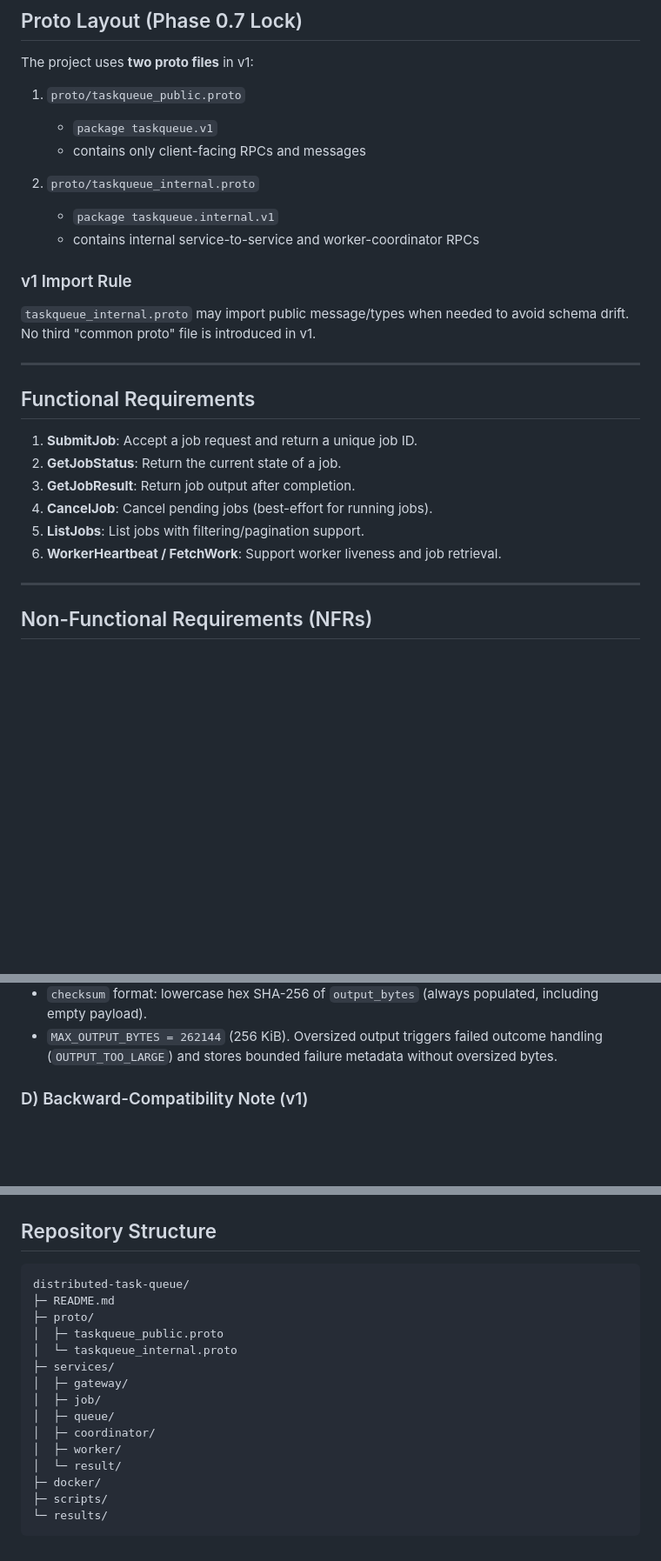
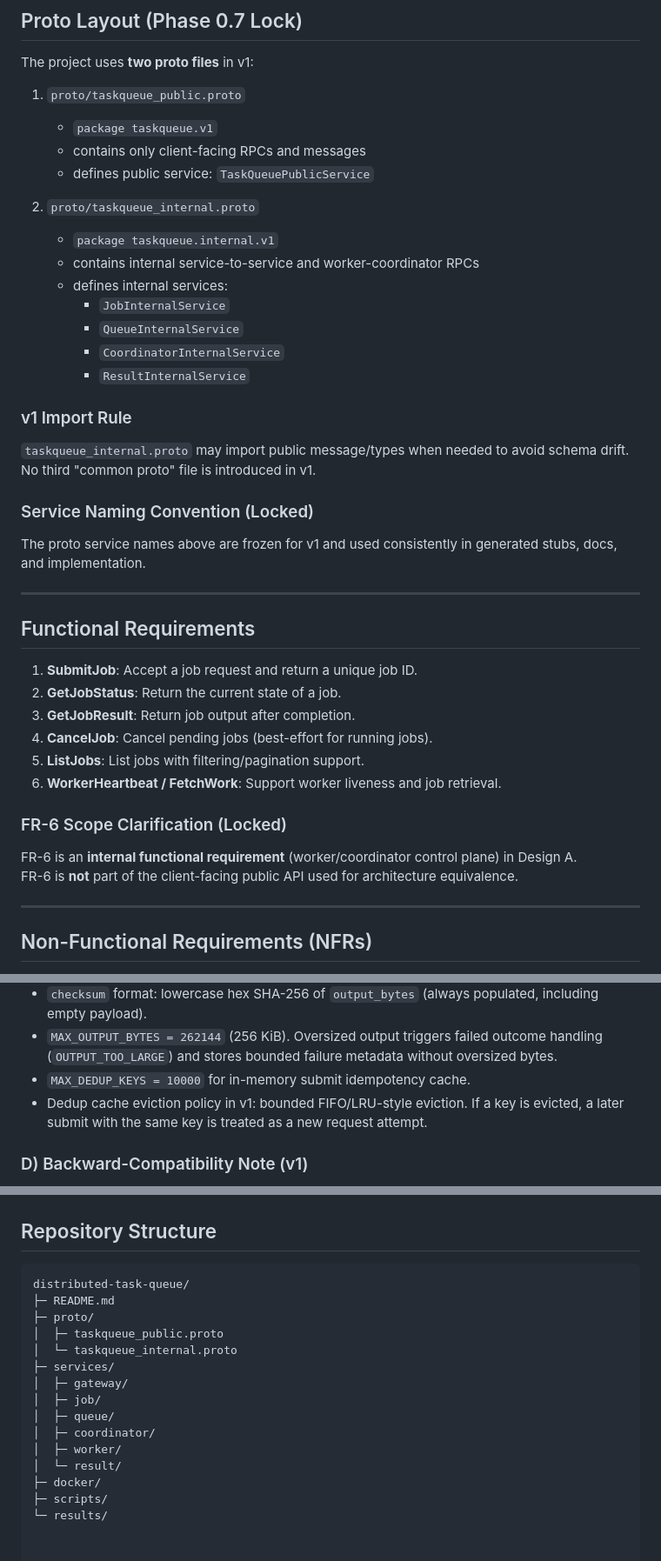
Before and after one commit to Mojo4Sho1/CSCE5306_Project2_distributed-task-queue, a Markdown page: README.md, 3 parts joined by grey strips. Shown at 87% size. Rendered like a GitHub page; blank space fills up the shorter version.

Commit message:
project definition scope changes and updates

````diff
--- a/README.md
+++ b/README.md
@@ -77,14 +77,23 @@ The project uses **two proto files** in v1:
 1. `proto/taskqueue_public.proto`
    - `package taskqueue.v1`
    - contains only client-facing RPCs and messages
+   - defines public service: `TaskQueuePublicService`
 
 2. `proto/taskqueue_internal.proto`
    - `package taskqueue.internal.v1`
    - contains internal service-to-service and worker-coordinator RPCs
+   - defines internal services:
+     - `JobInternalService`
+     - `QueueInternalService`
+     - `CoordinatorInternalService`
+     - `ResultInternalService`
 
 ### v1 Import Rule
 `taskqueue_internal.proto` may import public message/types when needed to avoid schema drift.
 No third "common proto" file is introduced in v1.
+
+### Service Naming Convention (Locked)
+The proto service names above are frozen for v1 and used consistently in generated stubs, docs, and implementation.
 
 ---
 
@@ -95,6 +104,10 @@ No third "common proto" file is introduced in v1.
 4. **CancelJob**: Cancel pending jobs (best-effort for running jobs).
 5. **ListJobs**: List jobs with filtering/pagination support.
 6. **WorkerHeartbeat / FetchWork**: Support worker liveness and job retrieval.
+
+### FR-6 Scope Clarification (Locked)
+FR-6 is an **internal functional requirement** (worker/coordinator control plane) in Design A.
+FR-6 is **not** part of the client-facing public API used for architecture equivalence.
 
 ---
 
@@ -533,6 +552,8 @@ No additional RPC methods are added before v1 implementation and baseline benchm
   `worker_id` remains stable for process lifetime.
 - `checksum` format: lowercase hex SHA-256 of `output_bytes` (always populated, including empty payload).
 - `MAX_OUTPUT_BYTES = 262144` (256 KiB). Oversized output triggers failed outcome handling (`OUTPUT_TOO_LARGE`) and stores bounded failure metadata without oversized bytes.
+- `MAX_DEDUP_KEYS = 10000` for in-memory submit idempotency cache.
+- Dedup cache eviction policy in v1: bounded FIFO/LRU-style eviction. If a key is evicted, a later submit with the same key is treated as a new request attempt.
 
 ### D) Backward-Compatibility Note (v1)
 - Do not rename/remove fields after proto v1 freeze.
@@ -716,18 +745,19 @@ Workload factors include:
 
 ## Repository Structure
 
-    distributed-task-queue/
-    ├─ README.md
-    ├─ proto/
-    │  ├─ taskqueue_public.proto
-    │  └─ taskqueue_internal.proto
-    ├─ services/
-    │  ├─ gateway/
-    │  ├─ job/
-    │  ├─ queue/
-    │  ├─ coordinator/
-    │  ├─ worker/
-    │  └─ result/
-    ├─ docker/
-    ├─ scripts/
-    └─ results/
+```text
+distributed-task-queue/
+├─ README.md
+├─ proto/
+│  ├─ taskqueue_public.proto
+│  └─ taskqueue_internal.proto
+├─ services/
+│  ├─ gateway/
+│  ├─ job/
+│  ├─ queue/
+│  ├─ coordinator/
+│  ├─ worker/
+│  └─ result/
+├─ docker/
+├─ scripts/
+└─ results/
````
Also changed, not shown: other parts of README.md (+20 -6 lines).
